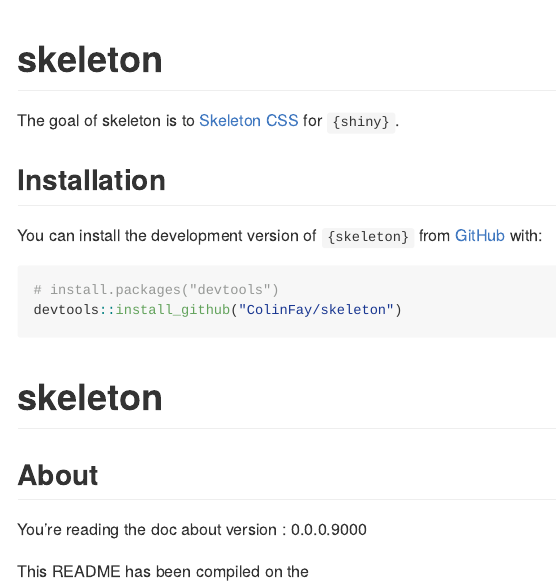
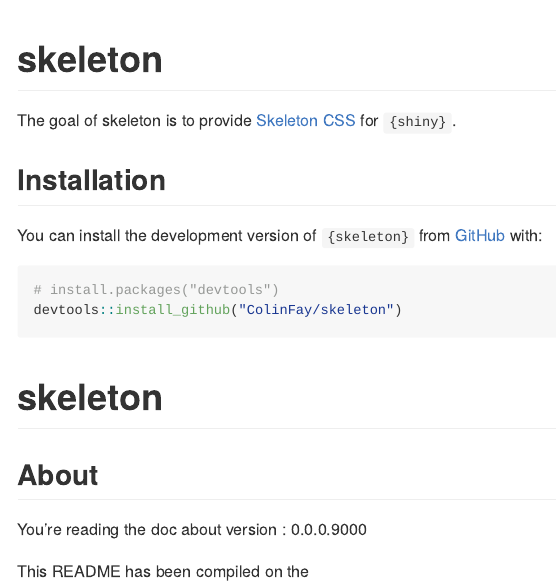
Before and after one commit to ColinFay/skeleton, an R Markdown document (README.Rmd): the page in a window 1100 px wide, from its top. The pictures show the output file README.md that the author committed with the source, drawn offline in the style of GitHub; badge pictures from the web are left out.

Commit message:
fix typo in README

```diff
--- a/README.Rmd
+++ b/README.Rmd
@@ -19,7 +19,7 @@
 [![R-CMD-check](https://github.com/ColinFay/skeleton/actions/workflows/R-CMD-check.yaml/badge.svg)](https://github.com/ColinFay/skeleton/actions/workflows/R-CMD-check.yaml)
 <!-- badges: end -->
 
-The goal of skeleton is to [Skeleton CSS](http://getskeleton.com/) for `{shiny}`.
+The goal of skeleton is to provide [Skeleton CSS](http://getskeleton.com/) for `{shiny}`.
 
 ## Installation
 
```
Also changed, not shown: README.md.
